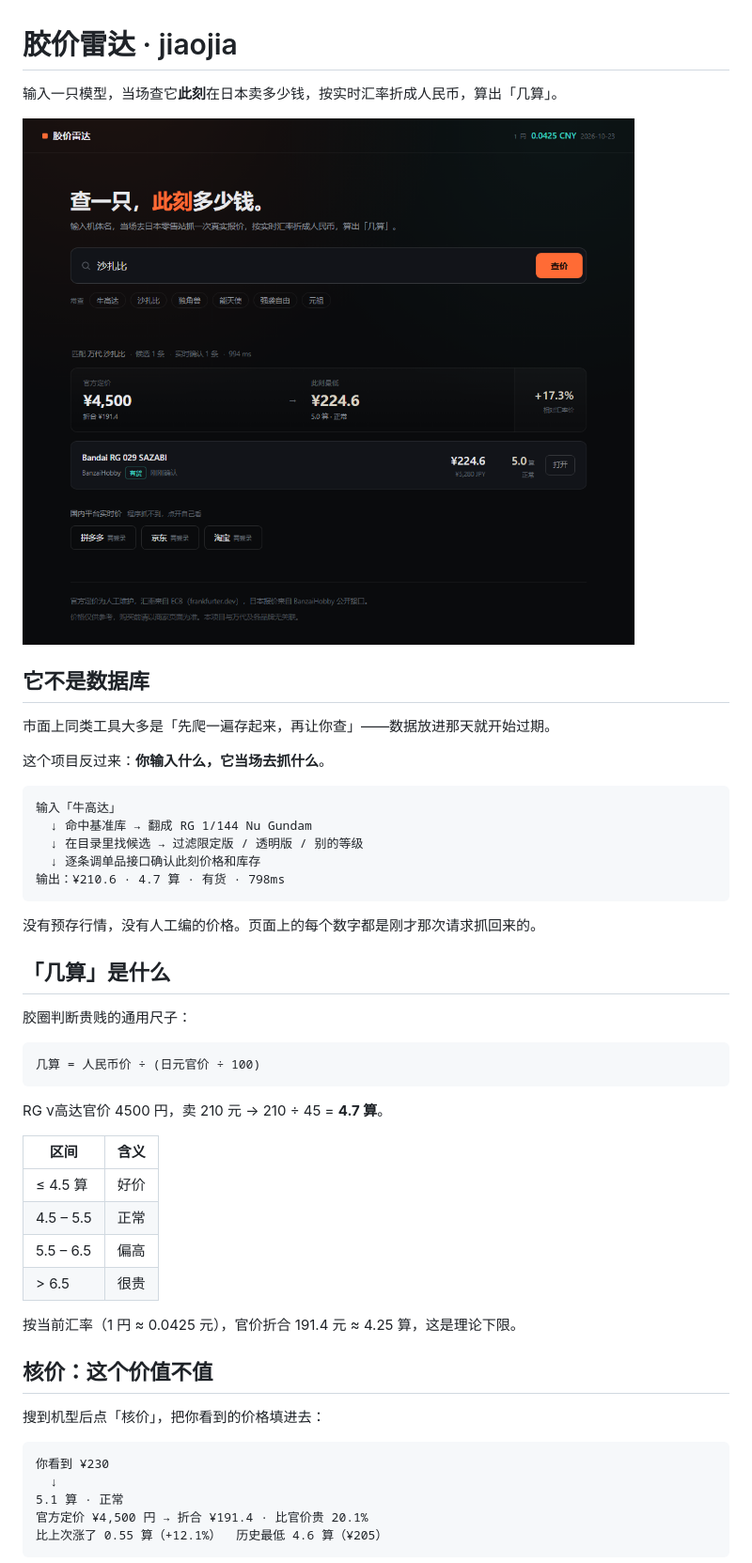
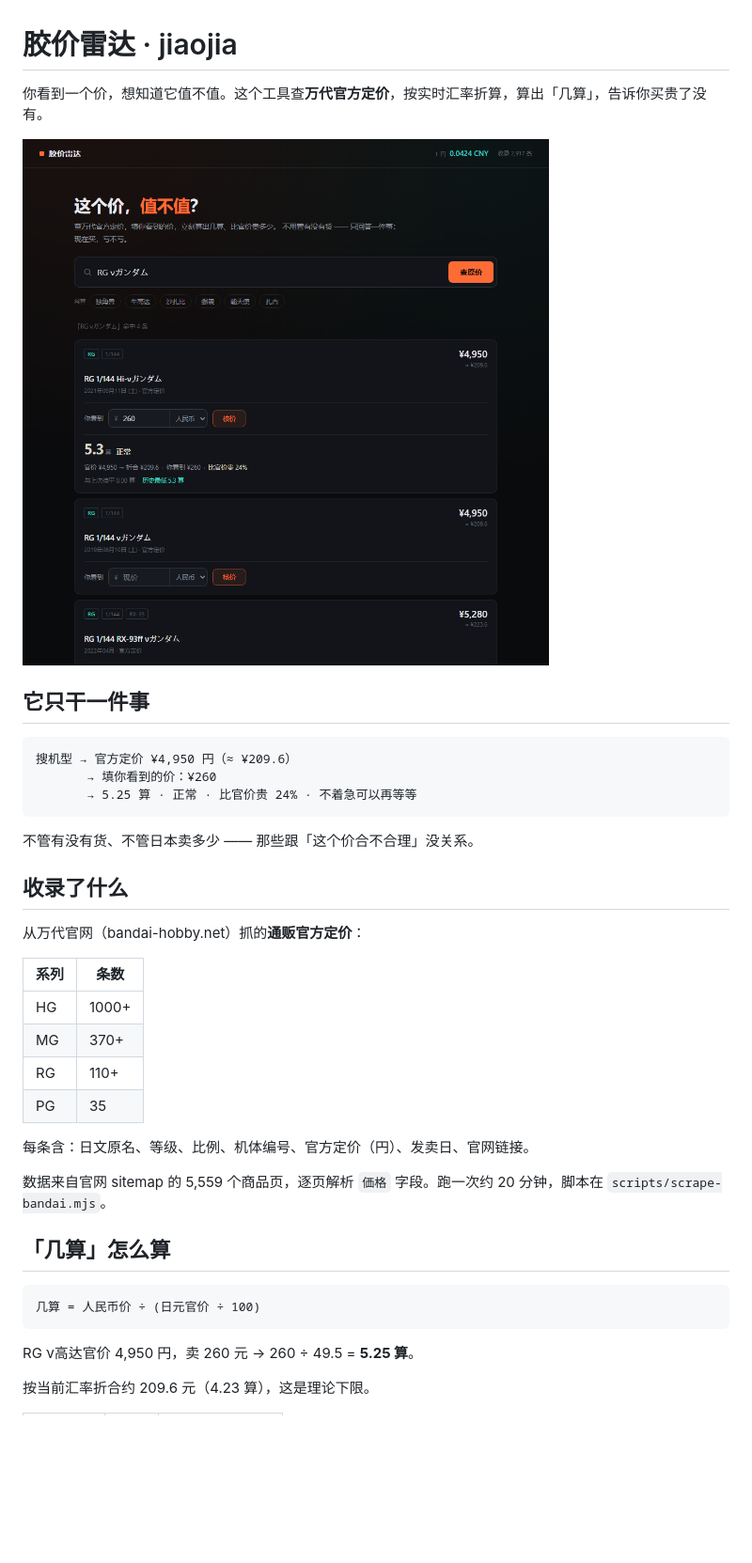
Before and after one commit to Onikamicpj/jiaojia, a Markdown page: README.md, the part around the change printed below. Shown: that part at 94% size. Drawn GitHub-style; pictures changed too: docs/screenshot-official.png (added), docs/screenshot-query.png (deleted); blank space fills up the shorter version.

````diff
--- a/README.md
+++ b/README.md
@@ -1,53 +1,41 @@
 # 胶价雷达 · jiaojia
 
-输入一只模型，当场查它**此刻**在日本卖多少钱，按实时汇率折成人民币，算出「几算」。
+你看到一个价，想知道它值不值。这个工具查**万代官方定价**，按实时汇率折算，算出「几算」，告诉你买贵了没有。
 
-![查价结果](docs/screenshot-query.png)
+![查价与核价](docs/screenshot-official.png)
 
-## 它不是数据库
-
-市面上同类工具大多是「先爬一遍存起来，再让你查」——数据放进那天就开始过期。
-
-这个项目反过来：**你输入什么，它当场去抓什么**。
+## 它只干一件事
 
 ```
-输入「牛高达」
-  ↓ 命中基准库 → 翻成 RG 1/144 Nu Gundam
-  ↓ 在目录里找候选 → 过滤限定版 / 透明版 / 别的等级
-  ↓ 逐条调单品接口确认此刻价格和库存
-输出：¥210.6 · 4.7 算 · 有货 · 798ms
+搜机型 → 官方定价 ¥4,950 円（≈ ¥209.6）
+       → 填你看到的价：¥260
+       → 5.25 算 · 正常 · 比官价贵 24% · 不着急可以再等等
 ```
 
-没有预存行情，没有人工编的价格。页面上的每个数字都是刚才那次请求抓回来的。
+不管有没有货、不管日本卖多少 —— 那些跟「这个价合不合理」没关系。
 
-## 「几算」是什么
+## 收录了什么
 
-胶圈判断贵贱的通用尺子：
+从万代官网（bandai-hobby.net）抓的**通贩官方定价**：
+
+| 系列 | 条数 |
+|---|---|
+| HG | 1000+ |
+| MG | 370+ |
+| RG | 110+ |
+| PG | 35 |
+
+每条含：日文原名、等级、比例、机体编号、官方定价（円）、发卖日、官网链接。
+
+数据来自官网 sitemap 的 5,559 个商品页，逐页解析 `価格` 字段。跑一次约 20 分钟，脚本在 `scripts/scrape-bandai.mjs`。
+
+## 「几算」怎么算
 
 ```
 几算 = 人民币价 ÷ (日元官价 ÷ 100)
 ```
 
-RG ν高达官价 4500 円，卖 210 元 → 210 ÷ 45 = **4.7 算**。
+RG ν高达官价 4,950 円，卖 260 元 → 260 ÷ 49.5 = **5.25 算**。
 
-| 区间 | 含义 |
-|---|---|
-| ≤ 4.5 算 | 好价 |
-| 4.5 – 5.5 | 正常 |
-| 5.5 – 6.5 | 偏高 |
-| > 6.5 | 很贵 |
+按当前汇率折合约 209.6 元（4.23 算），这是理论下限。
 
-按当前汇率（1 円 ≈ 0.0425 元），官价折合 191.4 元 ≈ 4.25 算，这是理论下限。
-
-## 核价：这个价值不值
-
-搜到机型后点「核价」，把你看到的价格填进去：
-
-```
-你看到 ¥230
-  ↓
-5.1 算 · 正常
-官方定价 ¥4,500 円 → 折合 ¥191.4 · 比官价贵 20.1%
-比上次涨了 0.55 算（+12.1%）  历史最低 4.6 算（¥205）
-```
-
````
Also changed, not shown: other parts of README.md (+30 -89 lines), docs/screenshot-specs.png (deleted), 10 other files.
